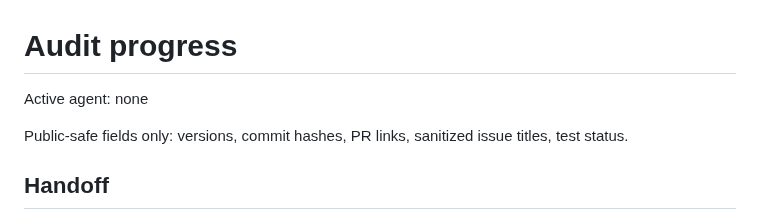
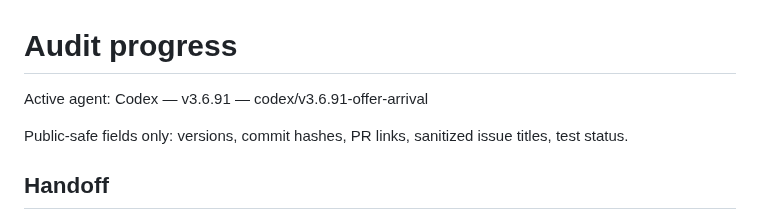
Before and after one commit to load66/bonus-tracker, a Markdown page: docs/AUDIT_PROGRESS.md, the part around the change. Rendered like a GitHub page.

Commit message:
Claim exact-offer arrival recovery and generator completeness

```diff
--- a/docs/AUDIT_PROGRESS.md
+++ b/docs/AUDIT_PROGRESS.md
@@ -1,6 +1,6 @@
 # Audit progress
 
-Active agent: none
+Active agent: Codex — v3.6.91 — codex/v3.6.91-offer-arrival
 
 Public-safe fields only: versions, commit hashes, PR links, sanitized issue titles, test status.
 
```
